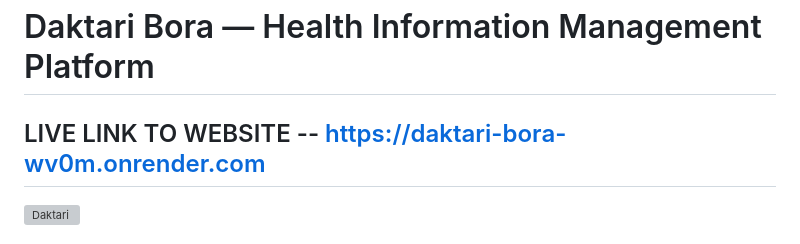
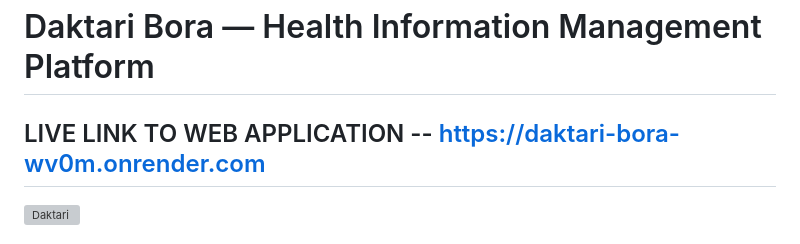
Before and after one commit to Ndungu-Jn/Daktari_bora, a Markdown page: README.md, the part around the change. GitHub-like rendering; grey boxes are pictures that could not be loaded.

```diff
--- a/README.md
+++ b/README.md
@@ -1,6 +1,6 @@
 # Daktari  Bora — Health Information Management Platform
 
-## LIVE LINK TO WEBSITE -- https://daktari-bora-wv0m.onrender.com
+## LIVE LINK TO WEB APPLICATION -- https://daktari-bora-wv0m.onrender.com
 
 
 ![Daktari](https://github.com/user-attachments/assets/a64719f5-049e-4026-9775-0ef81044c304)
```
